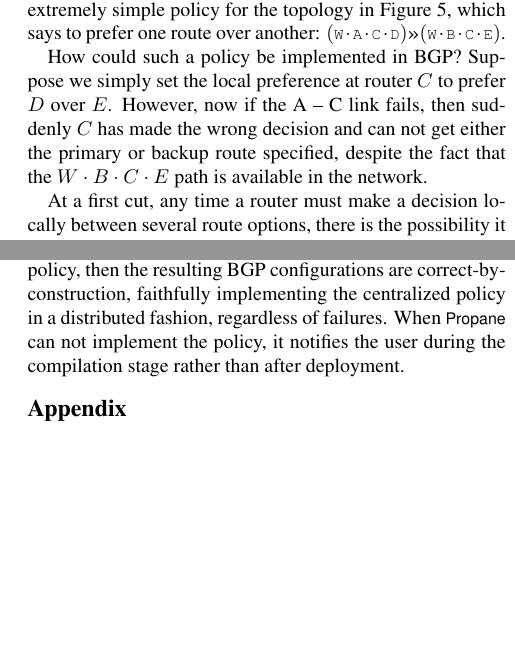
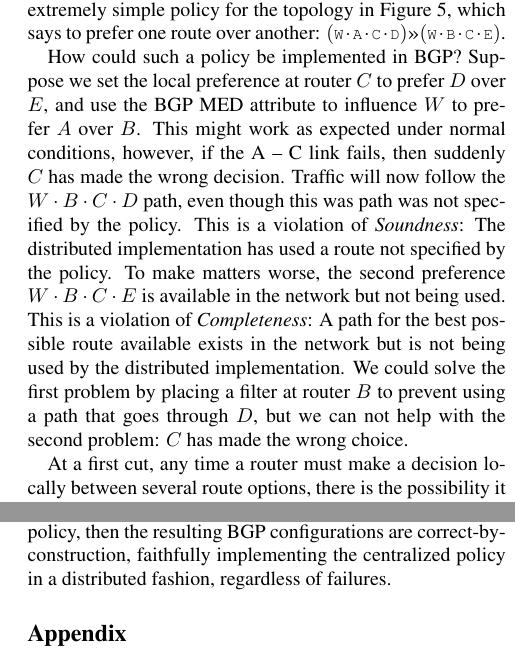
Before and after one commit to rabeckett/propane, a LaTeX paper (paper/paper.tex, which reads paper/compilation.tex, paper/conclusions.tex): two parts of the columns of pages 8 and 12 of 13, joined at a grey line, cut so that both start at the same text, the shorter picture padded with empty space. Compiled offline with pdfLaTeX.

Commit message:
clarifying failure example

```diff
--- a/paper/compilation.tex
+++ b/paper/compilation.tex
@@ -312,7 +312,11 @@ To implement path preferences in routing, BGP uses local preferences on a per-de
 $(\CD{W} \cdot \CD{A} \cdot \CD{C} \cdot \CD{D}) \Prefer (\CD{W} \cdot \CD{B} \cdot \CD{C} \cdot \CD{E})$.
 %
 
-How could such a policy be implemented in BGP? Suppose we simply set the local preference at router $C$ to prefer $D$ over $E$. However, now if the A -- C link fails, then suddenly $C$ has made the wrong decision and can not get either the primary or backup route specified, despite the fact that the $W \cdot B \cdot C \cdot E$ path is available in the network.
+How could such a policy be implemented in BGP? Suppose we set the local preference at router $C$ to prefer $D$ over $E$, and use the BGP MED attribute to influence $W$ to prefer $A$ over $B$. This might work as expected under normal conditions, however, if the A -- C link fails, then suddenly $C$ has made the wrong decision. Traffic will now follow the
+$W \cdot B \cdot C \cdot D$ path, even though this was path was not specified by the policy. This is a violation of \emph{Soundness}: The distributed implementation has used a route not specified by the policy. To make matters worse, the second preference $W \cdot B \cdot C \cdot E$ is available in the network but not being used. This is a violation of \emph{Completeness}: A path for the best possible route available exists in the network but is not being used by the distributed implementation.
+We could solve the first problem by placing a filter at router $B$ to prevent using a path that goes through $D$, but we can not help with the second problem: $C$ has made the wrong choice.
+
+%and can not get either the primary or backup route specified, despite the fact that the $W \cdot B \cdot C \cdot E$ path is available in the network.
 
 At a first cut, any time a router must make a decision locally between several route options, there is the possibility it might choose incorrectly. The PGIR captures this notion of choice precisely. For example, router $D$ in Figure~\ref{fig:example-compilation} appears only once in the PGIR, possibly receiving announcements from $X$ or $Y$. However, regardless of whether $D$ chooses a route from $X$ or $Y$, the set of paths allowed by the policy after going through $D$ will be the same in either case. This remains true despite any failures that might have occurred in the network. Thus $D$ can safely prefer $X$ and $Y$ equally.
 
--- a/paper/conclusions.tex
+++ b/paper/conclusions.tex
@@ -1,4 +1,4 @@
 \section{Conclusions}
 \label{sec:conclusions}
 
-In this paper, we introduced \sysname, a language and compiler for implementing centralized network policies using a distributed set of devices running BGP. Propane allows operators to describe network-wide intent directly through high-level constraints on the shape and relative preferences of paths for different types of traffic. When \sysname compiles a policy, then the resulting BGP configurations are correct-by-construction, faithfully implementing the centralized policy in a distributed fashion, regardless of failures. When \sysname can not implement the policy, it notifies the user during the compilation stage rather than after deployment.
+In this paper, we introduced \sysname, a language and compiler for implementing centralized network policies using a distributed set of devices running BGP. Propane allows operators to describe network-wide intent directly through high-level constraints on the shape and relative preferences of paths for different types of traffic. When \sysname compiles a policy, then the resulting BGP configurations are correct-by-construction, faithfully implementing the centralized policy in a distributed fashion, regardless of failures.
```
